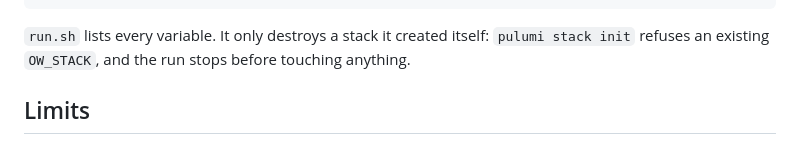
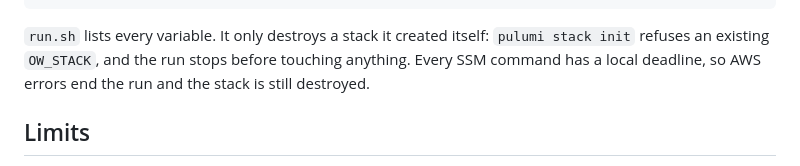
Before and after one commit to sebassdc/open-workspaces, a Markdown page: deploy/aws/README.md, the part around the change. Drawn GitHub-style.

Commit message:
docs: note publication and SSM deadline behaviour
Co-Authored-By: Claude Opus 5.5 <noreply@anthropic.com>
Claude-Session: https://claude.ai/code/session_01VLL7Skr9DaT7DSERK5gCtJ

```diff
--- a/deploy/aws/README.md
+++ b/deploy/aws/README.md
@@ -117,7 +117,8 @@ export PULUMI_CONFIG_PASSPHRASE=...      # self-managed backends only
 
 `run.sh` lists every variable. It only destroys a stack it created itself:
 `pulumi stack init` refuses an existing `OW_STACK`, and the run stops before
-touching anything.
+touching anything. Every SSM command has a local deadline, so AWS errors end
+the run and the stack is still destroyed.
 
 ## Limits
 
```
Also changed, not shown: docs/LOCAL_PROTOTYPE.md (+1 -1 lines).
